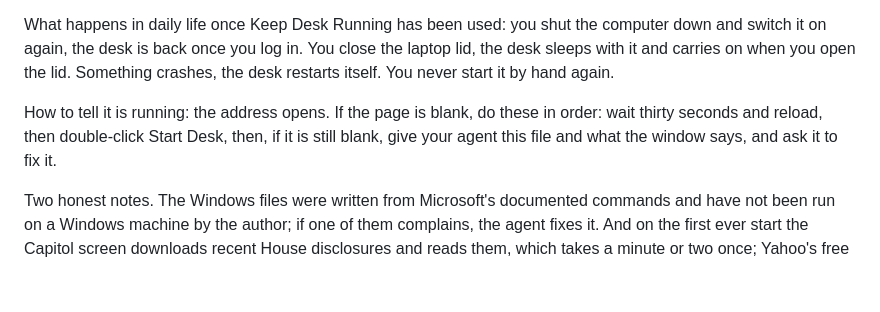
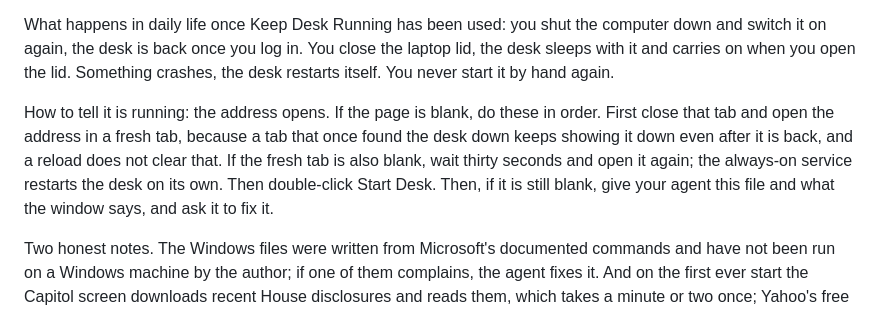
Before and after one commit to shubhamsborkar/one-person-equity-research-desk, a Markdown page: README.md, the part around the change. Rendered like a GitHub page; blank space fills up the shorter version.

Commit message:
README: a stale tab keeps showing the desk down; open the address in a fresh tab first
Co-Authored-By: Claude Fable 5.1 <noreply@anthropic.com>

```diff
--- a/README.md
+++ b/README.md
@@ -52,7 +52,7 @@ The folder you downloaded contains a few files whose names are plain English, an
 
 What happens in daily life once Keep Desk Running has been used: you shut the computer down and switch it on again, the desk is back once you log in. You close the laptop lid, the desk sleeps with it and carries on when you open the lid. Something crashes, the desk restarts itself. You never start it by hand again.
 
-How to tell it is running: the address opens. If the page is blank, do these in order: wait thirty seconds and reload, then double-click Start Desk, then, if it is still blank, give your agent this file and what the window says, and ask it to fix it.
+How to tell it is running: the address opens. If the page is blank, do these in order. First close that tab and open the address in a fresh tab, because a tab that once found the desk down keeps showing it down even after it is back, and a reload does not clear that. If the fresh tab is also blank, wait thirty seconds and open it again; the always-on service restarts the desk on its own. Then double-click Start Desk. Then, if it is still blank, give your agent this file and what the window says, and ask it to fix it.
 
 Two honest notes. The Windows files were written from Microsoft's documented commands and have not been run on a Windows machine by the author; if one of them complains, the agent fixes it. And on the first ever start the Capitol screen downloads recent House disclosures and reads them, which takes a minute or two once; Yahoo's free quotes occasionally rate-limit a brand new install and show "retry in a few minutes", and the desk retries on its own.
 
```
